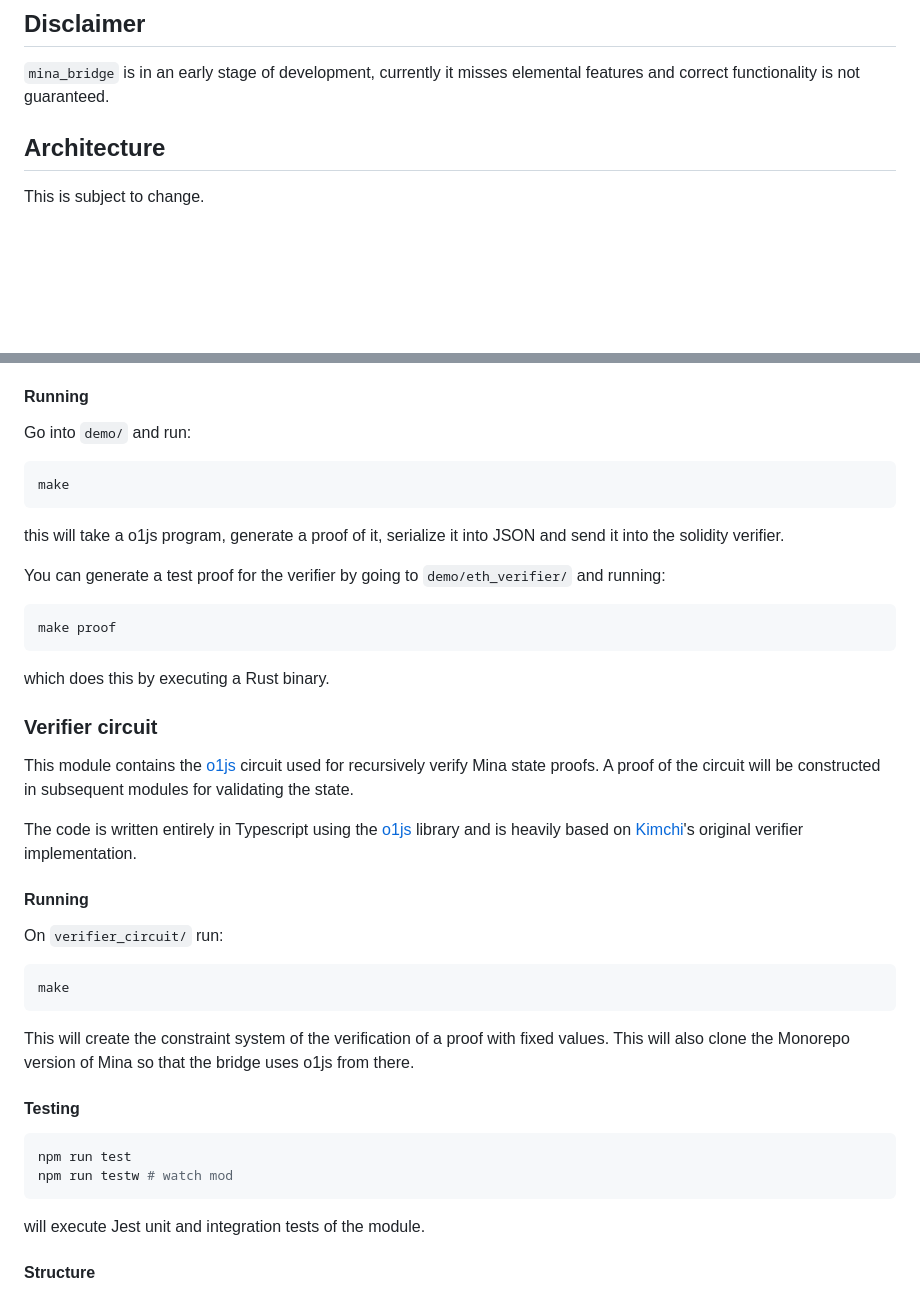
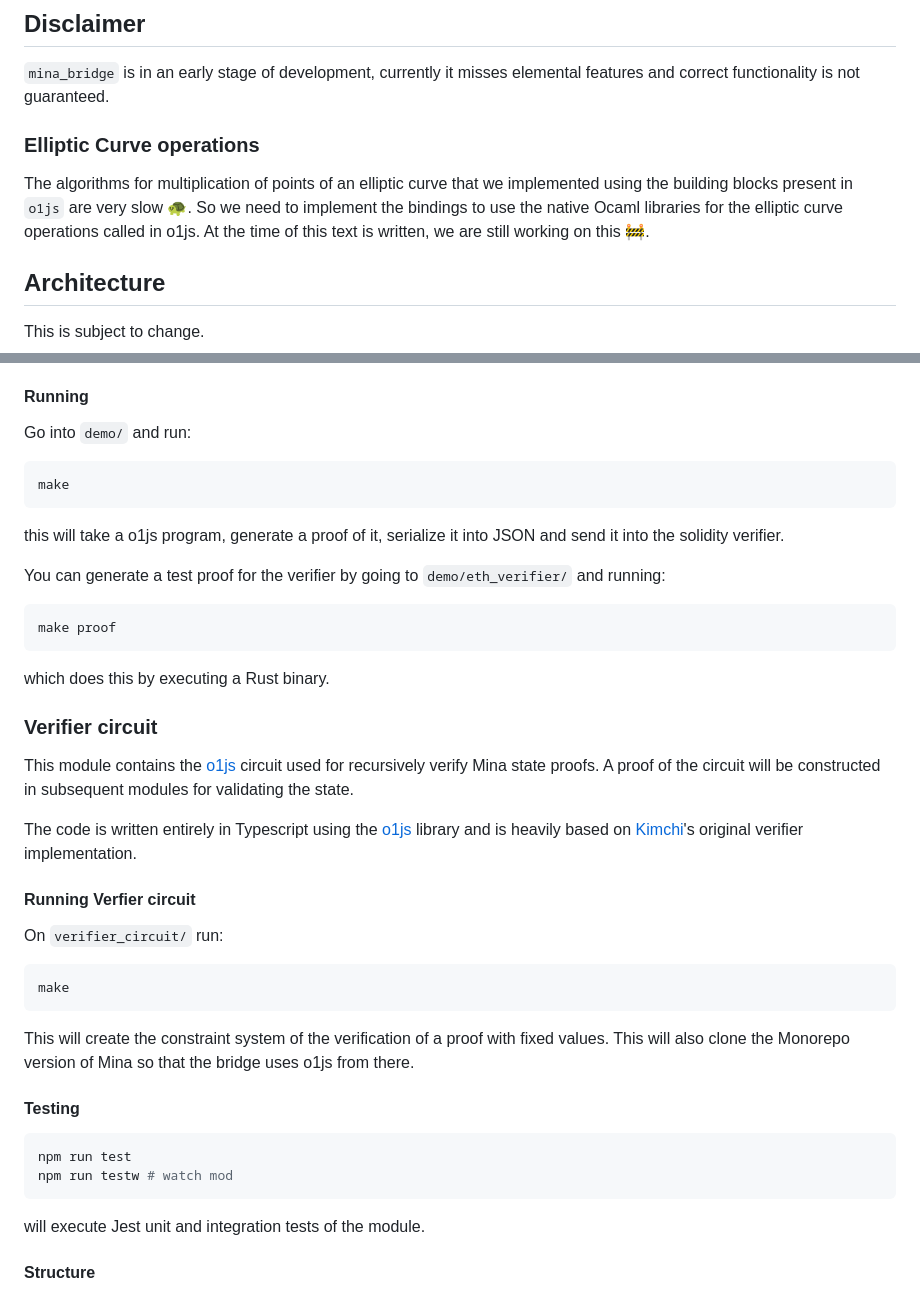
Before and after one commit to lambdaclass/mina_bridge, a Markdown page: README.md, 2 parts joined by grey strips. Rendered like a GitHub page; blank space fills up the shorter version.

Commit message:
Update README with the notice about the EC multiplication (#72)
Co-authored-by: Pablo Deymonnaz <deymonnaz@gmail.com>

````diff
--- a/README.md
+++ b/README.md
@@ -23,6 +23,11 @@ This project introduces the proof generation, posting and verification of the va
 ## Disclaimer
 
 `mina_bridge` is in an early stage of development, currently it misses elemental features and correct functionality is not guaranteed.
+
+### Elliptic Curve operations
+
+The algorithms for multiplication of points of an elliptic curve that we implemented using the building blocks present in `o1js` are very slow 🐢.
+So we need to implement the bindings to use the native Ocaml libraries for the elliptic curve operations called in o1js. At the time of this text is written, we are still working on this 🚧.
 
 ## Architecture
 
@@ -82,15 +88,19 @@ and can later be deployed into the chain.
 #### Running
 
 Go into `demo/` and run:
+
 ```bash
 make
 ```
+
 this will take a o1js program, generate a proof of it, serialize it into JSON and send it into the solidity verifier.
 
 You can generate a test proof for the verifier by going to `demo/eth_verifier/` and running:
+
 ```bash
 make proof
 ```
+
 which does this by executing a Rust binary.
 
 ### Verifier circuit
@@ -100,19 +110,24 @@ A proof of the circuit will be constructed in subsequent modules for validating
 
 The code is written entirely in Typescript using the [o1js](https://github.com/o1-labs/o1js) library and is heavily based on [Kimchi](https://github.com/o1-labs/proof-systems/tree/master/kimchi)'s original verifier implementation.
 
-#### Running
+#### Running Verfier circuit
+
 On `verifier_circuit/` run:
+
 ```sh
 make
 ```
+
 This will create the constraint system of the verification of a proof with fixed values.
 This will also clone the Monorepo version of Mina so that the bridge uses o1js from there.
 
 #### Testing
+
 ```bash
 npm run test
 npm run testw # watch mod
 ```
+
 will execute Jest unit and integration tests of the module.
 
 #### Structure
````
Also changed, not shown: other parts of README.md (+11 -7 lines).
